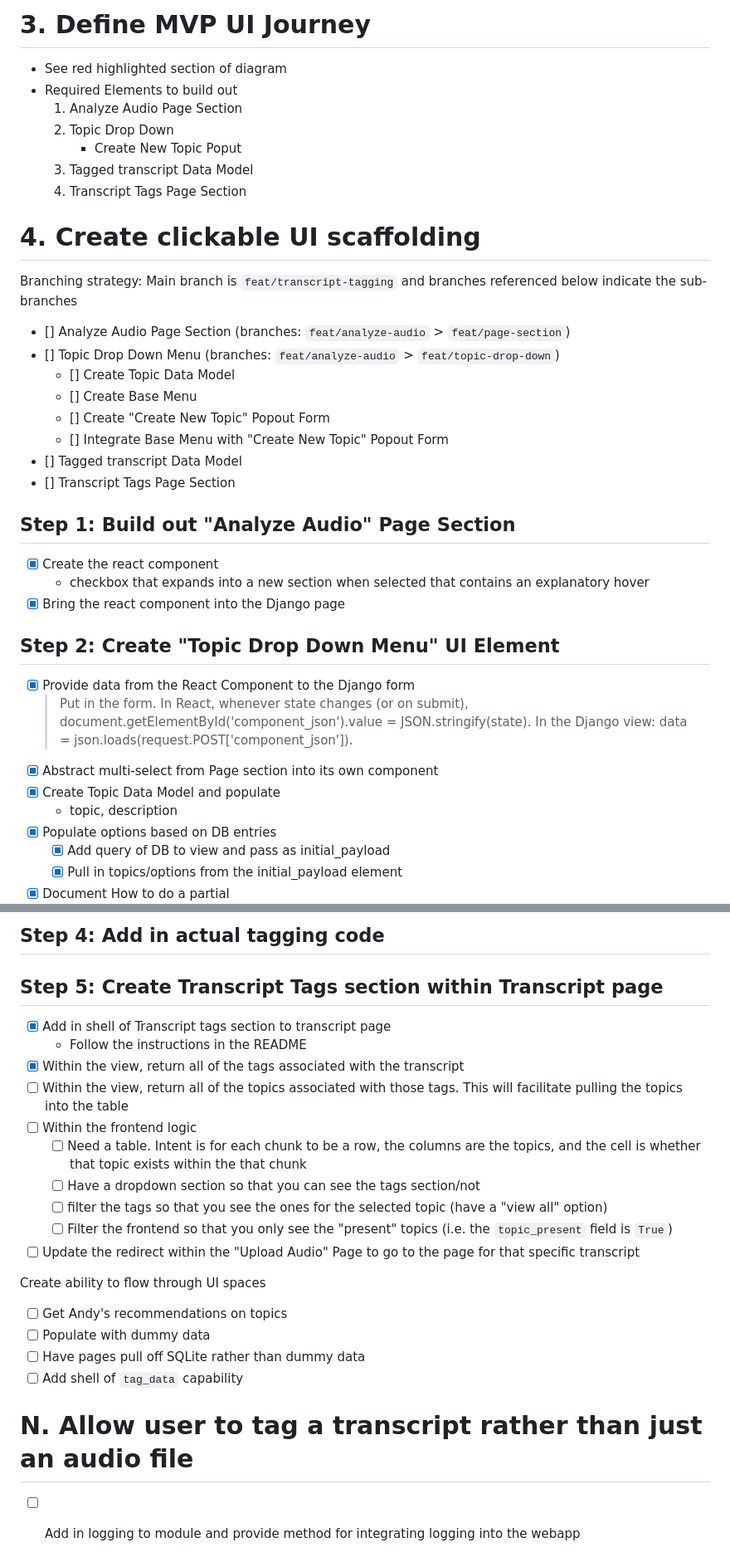
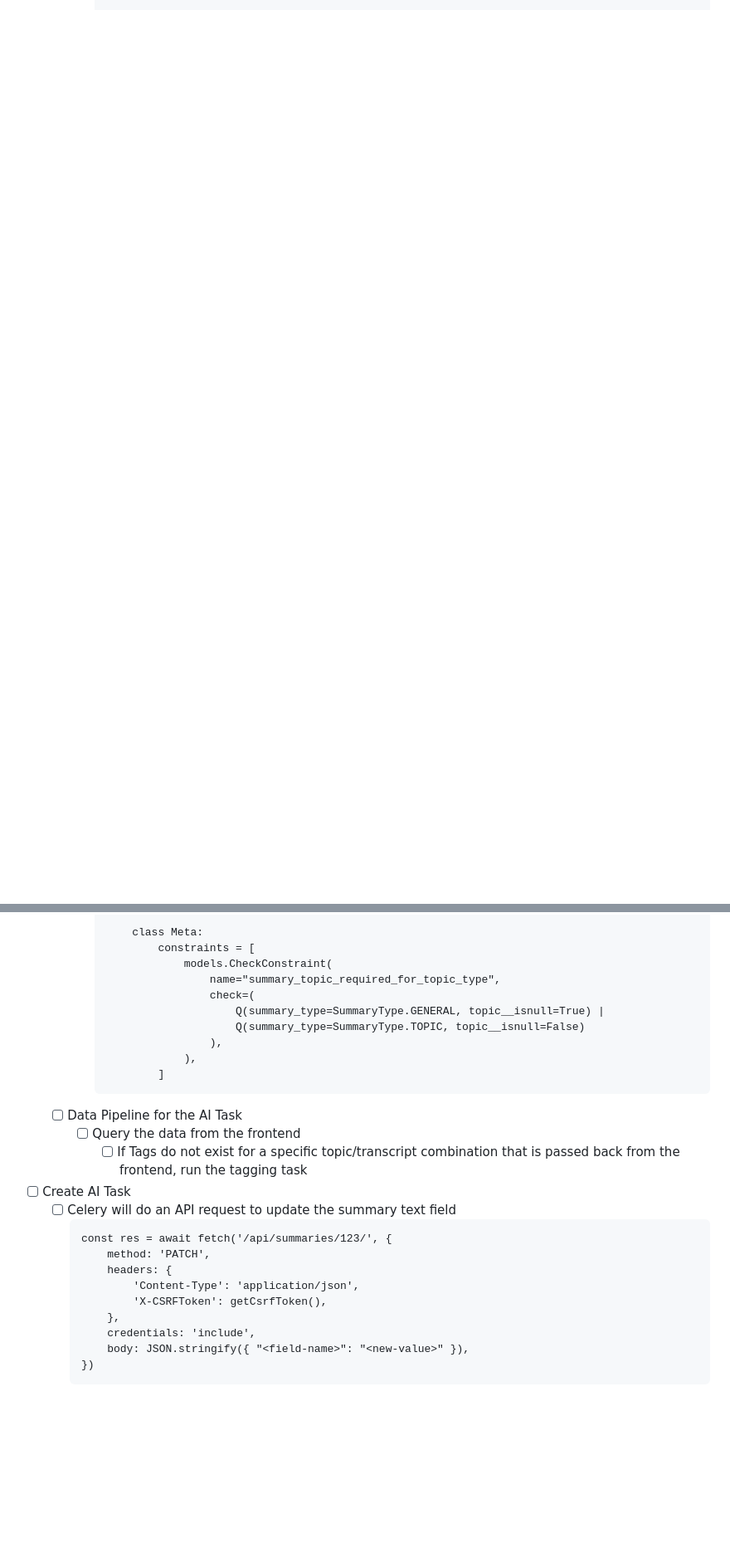
Before and after one commit to KarlSchoch/missour.ai, a Markdown page: planning.md, 2 parts joined by grey strips. Shown at 83% size. GitHub-like rendering; blank space fills up the shorter version.

````diff
--- a/planning.md
+++ b/planning.md
@@ -123,39 +70,0 @@ flowchart TB
-# 3. Define MVP UI Journey
-- See red highlighted section of diagram
-- Required Elements to build out
-	1. Analyze Audio Page Section
-	2. Topic Drop Down
-		- Create New Topic Poput
-	3. Tagged transcript Data Model
-	4. Transcript Tags Page Section
-
-
-# 4. Create clickable UI scaffolding
-Branching strategy: Main branch is `feat/transcript-tagging` and branches referenced below indicate the sub-branches
-- [] Analyze Audio Page Section (branches: `feat/analyze-audio` > `feat/page-section`)
-- [] Topic Drop Down Menu (branches: `feat/analyze-audio` > `feat/topic-drop-down`)
-	- [] Create Topic Data Model
-	- [] Create Base Menu
-	- [] Create "Create New Topic" Popout Form
-	- [] Integrate Base Menu with "Create New Topic" Popout Form
-- [] Tagged transcript Data Model
-- [] Transcript Tags Page Section
-
-## Step 1: Build out "Analyze Audio" Page Section
-- [x] Create the react component
-    - checkbox that expands into a new section when selected that contains an explanatory hover
-- [x] Bring the react component into the Django page
-
-## Step 2: Create "Topic Drop Down Menu" UI Element
-- [x] Provide data from the React Component to the Django form
-    > Put <input type="hidden" name="component_json" id="component_json"> in the form.
-    > In React, whenever state changes (or on submit), document.getElementById('component_json').value = JSON.stringify(state).
-    > In the Django view: data = json.loads(request.POST['component_json']).
-- [x] Abstract multi-select from Page section into its own component
-- [x] Create Topic Data Model and populate
-    - topic, description
-- [x] Populate options based on DB entries
-    - [x] Add query of DB to view and pass as initial_payload
-    - [x] Pull in topics/options from the initial_payload element
-- [x] Document How to do a partial
-
@@ -210,24 +71,27 @@ Branching strategy: Main branch is `feat/transcript-tagging` and branches refere
-## Step 4: Add in actual tagging code
-
-
-## Step 5: Create Transcript Tags section within Transcript page
-- [x] Add in shell of Transcript tags section to transcript page
-    - Follow the instructions in the README
-- [x] Within the view, return all of the tags associated with the transcript
-- [ ] Within the view, return all of the topics associated with those tags. This will facilitate pulling the topics into the table
-- [ ] Within the frontend logic
-    - [ ] Need a table.  Intent is for each chunk to be a row, the columns are the topics, and the cell is whether that topic exists within the that chunk
-    - [ ] Have a dropdown section so that you can see the tags section/not
-    - [ ] filter the tags so that you see the ones for the selected topic (have a "view all" option)
-    - [ ] Filter the frontend so that you only see the "present" topics (i.e. the `topic_present` field is `True`)
-- [ ] Update the redirect within the "Upload Audio" Page to go to the page for that specific transcript
-
-Create ability to flow through UI spaces
-- [ ] Get Andy's recommendations on topics
-- [ ] Populate with dummy data
-- [ ] Have pages pull off SQLite rather than dummy data
-- [ ] Add shell of `tag_data` capability
-
-# N. Allow user to tag a transcript rather than just an audio file
-
-- [ ] Add in logging to module and provide method for integrating logging into the webapp
+                class Meta:
+                    constraints = [
+                        models.CheckConstraint(
+                            name="summary_topic_required_for_topic_type",
+                            check=(
+                                Q(summary_type=SummaryType.GENERAL, topic__isnull=True) |
+                                Q(summary_type=SummaryType.TOPIC, topic__isnull=False)
+                            ),
+                        ),
+                    ]
+            ```
+    - [ ] Data Pipeline for the AI Task
+        - [ ] Query the data from the frontend
+            - [ ] If Tags do not exist for a specific topic/transcript combination that is passed back from the frontend, run the tagging task
+- [ ] Create AI Task
+    - [ ] Celery will do an API request to update the summary text field
+        ```
+        const res = await fetch('/api/summaries/123/', {
+            method: 'PATCH',
+            headers: {
+                'Content-Type': 'application/json',
+                'X-CSRFToken': getCsrfToken(),
+            },
+            credentials: 'include',
+            body: JSON.stringify({ "<field-name>": "<new-value>" }),
+        })
+        ```
````
Also changed, not shown: other parts of planning.md (+66 -166 lines).
